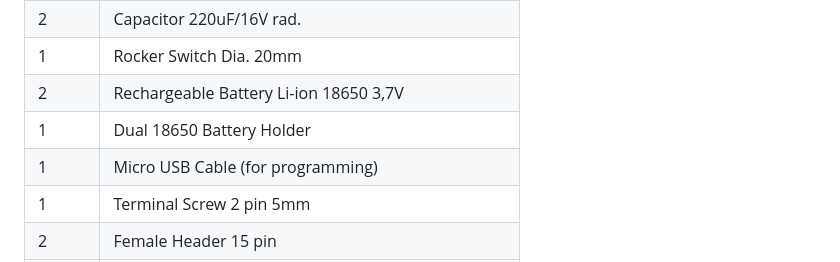
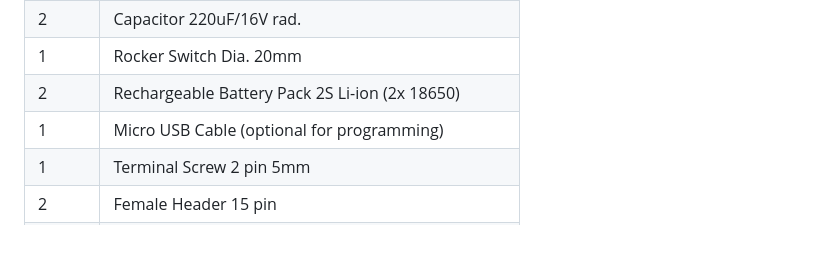
Before and after one commit to Eisbaeeer/Balance-Robot_Kidbuild, a Markdown page: README.md, the part around the change. GitHub-like rendering; blank space fills up the shorter version.

Commit message:
updated BOM

```diff
--- a/README.md
+++ b/README.md
@@ -69,9 +69,8 @@ You will find all STL files and addons in the STL folder. Typically printed with
 | 1		 | Capacitor 100uF/16V rad.						|
 | 2		 | Capacitor 220uF/16V rad.						|
 | 1		 | Rocker Switch Dia. 20mm						|
-| 2		 | Rechargeable Battery Li-ion 18650 3,7V		|
-| 1 	 | Dual 18650 Battery Holder					|
-| 1		 | Micro USB Cable (for programming)			|
+| 2		 | Rechargeable Battery Pack 2S Li-ion (2x 18650) 		|
+| 1		 | Micro USB Cable (optional for programming)	|
 | 1		 | Terminal Screw 2 pin 5mm 					|
 | 2		 | Female Header 15 pin 						|
 | 5		 | Female Header 8 pin 							|
```
